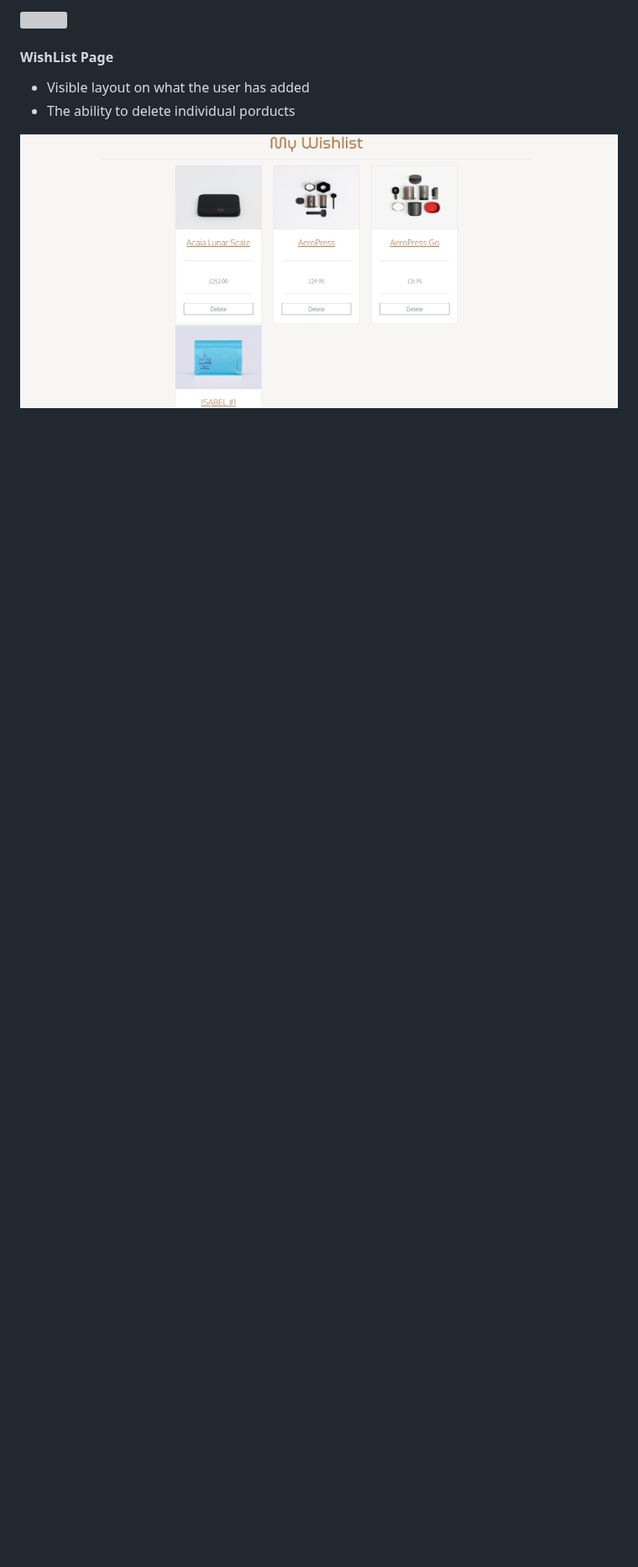
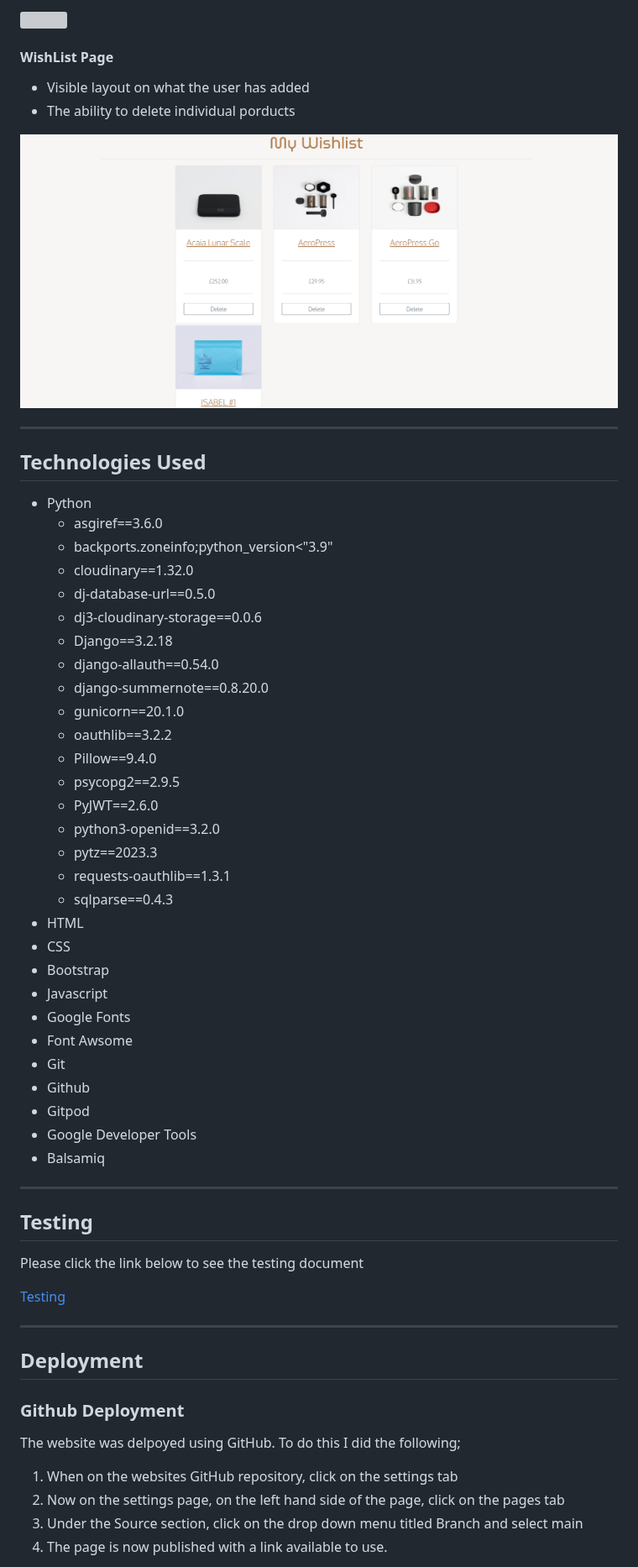
Before and after one commit to Kieran132/Coffee_Now, a Markdown page: README.md, the part around one of its changes. Shown at 84% size. GitHub-like rendering; blank space fills up the shorter version; grey boxes are pictures that could not be loaded.

Commit message:
Add technologies and deployment information to README.md

```diff
--- a/README.md
+++ b/README.md
@@ -205,3 +217,57 @@ Whenever the user added a product to their wishlist, I wanted again to stick to
 - The ability to delete individual porducts
 
 <img src="media/surface-plane-images/wishlist.html.png">
+
+***
+
+## Technologies Used
+
+- Python
+    - asgiref==3.6.0
+    - backports.zoneinfo;python_version<"3.9"
+    - cloudinary==1.32.0
+    - dj-database-url==0.5.0
+    - dj3-cloudinary-storage==0.0.6
+    - Django==3.2.18
+    - django-allauth==0.54.0
+    - django-summernote==0.8.20.0
+    - gunicorn==20.1.0
+    - oauthlib==3.2.2
+    - Pillow==9.4.0
+    - psycopg2==2.9.5
+    - PyJWT==2.6.0
+    - python3-openid==3.2.0
+    - pytz==2023.3
+    - requests-oauthlib==1.3.1
+    - sqlparse==0.4.3
+- HTML
+- CSS
+- Bootstrap
+- Javascript
+- Google Fonts
+- Font Awsome
+- Git
+- Github
+- Gitpod
+- Google Developer Tools
+- Balsamiq
+
+***
+
+## Testing
+
+Please click the link below to see the testing document
+
+[Testing](/TESTING.md)
+
+***
+
+## Deployment
+
+### Github Deployment
+The website was delpoyed using GitHub. To do this I did the following;
+1. When on the websites GitHub repository, click on the settings tab
+2. Now on the settings page, on the left hand side of the page, click on the pages tab
+3. Under the Source section, click on the drop down menu titled Branch and select main
+4. The page is now published with a link available to use.
+
```
Also changed, not shown: other parts of README.md (+42 -0 lines), TESTING.md (added).
